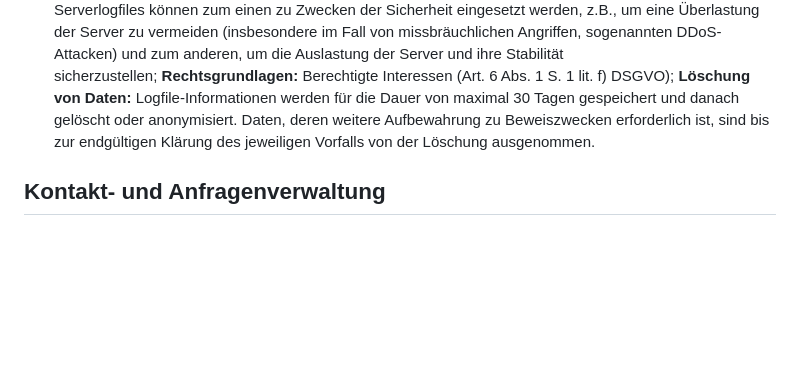
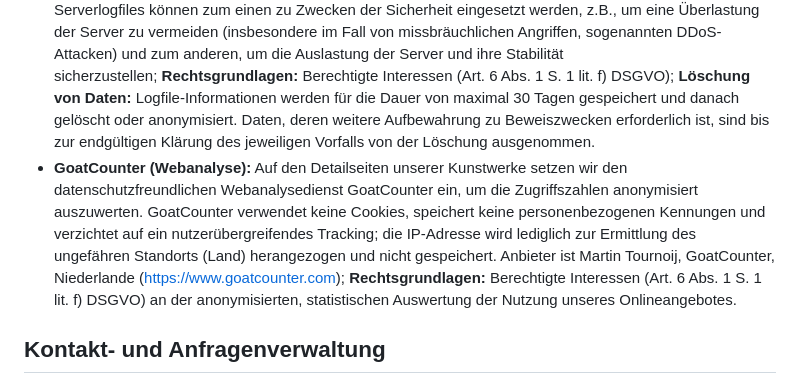
Before and after one commit to revolvermann76/marc-gerrit-artist, a Markdown page: src/datenschutz.md, the part around the change. Drawn GitHub-style; blank space fills up the shorter version.

Commit message:
Datenschutzerklärung um Hinweis zu GoatCounter ergänzen
Co-Authored-By: Claude Sonnet 5 <noreply@anthropic.com>
Claude-Session: https://claude.ai/code/session_01STNsk7pis3yxVjLjho92o5

```diff
--- a/src/datenschutz.md
+++ b/src/datenschutz.md
@@ -89,6 +89,7 @@ Wir verarbeiten die Daten der Nutzer, um ihnen unsere Online-Dienste zur Verfüg
 
 - **Bereitstellung Onlineangebot auf gemietetem Speicherplatz:** Für die Bereitstellung unseres Onlineangebotes nutzen wir Speicherplatz, Rechenkapazität und Software, die wir von einem entsprechenden Serveranbieter (auch "Webhoster" genannt) mieten oder anderweitig beziehen; **Rechtsgrundlagen:** Berechtigte Interessen (Art. 6 Abs. 1 S. 1 lit. f) DSGVO).
 - **Erhebung von Zugriffsdaten und Logfiles:** Der Zugriff auf unser Onlineangebot wird in Form von so genannten "Server-Logfiles" protokolliert. Zu den Serverlogfiles können die Adresse und Name der abgerufenen Webseiten und Dateien, Datum und Uhrzeit des Abrufs, übertragene Datenmengen, Meldung über erfolgreichen Abruf, Browsertyp nebst Version, das Betriebssystem des Nutzers, Referrer URL (die zuvor besuchte Seite) und im Regelfall IP-Adressen und der anfragende Provider gehören. Die Serverlogfiles können zum einen zu Zwecken der Sicherheit eingesetzt werden, z.B., um eine Überlastung der Server zu vermeiden (insbesondere im Fall von missbräuchlichen Angriffen, sogenannten DDoS-Attacken) und zum anderen, um die Auslastung der Server und ihre Stabilität sicherzustellen; **Rechtsgrundlagen:** Berechtigte Interessen (Art. 6 Abs. 1 S. 1 lit. f) DSGVO); **Löschung von Daten:** Logfile-Informationen werden für die Dauer von maximal 30 Tagen gespeichert und danach gelöscht oder anonymisiert. Daten, deren weitere Aufbewahrung zu Beweiszwecken erforderlich ist, sind bis zur endgültigen Klärung des jeweiligen Vorfalls von der Löschung ausgenommen.
+- **GoatCounter (Webanalyse):** Auf den Detailseiten unserer Kunstwerke setzen wir den datenschutzfreundlichen Webanalysedienst GoatCounter ein, um die Zugriffszahlen anonymisiert auszuwerten. GoatCounter verwendet keine Cookies, speichert keine personenbezogenen Kennungen und verzichtet auf ein nutzerübergreifendes Tracking; die IP-Adresse wird lediglich zur Ermittlung des ungefähren Standorts (Land) herangezogen und nicht gespeichert. Anbieter ist Martin Tournoij, GoatCounter, Niederlande (https://www.goatcounter.com); **Rechtsgrundlagen:** Berechtigte Interessen (Art. 6 Abs. 1 S. 1 lit. f) DSGVO) an der anonymisierten, statistischen Auswertung der Nutzung unseres Onlineangebotes.
 
 ## Kontakt- und Anfragenverwaltung
 
```
